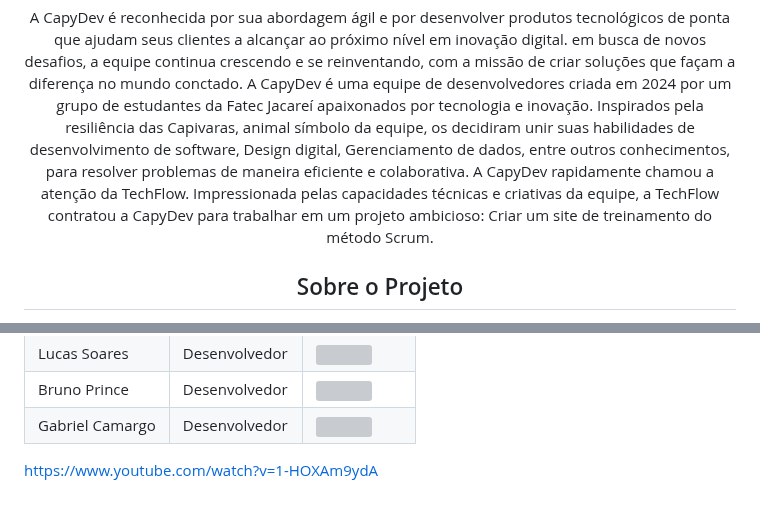
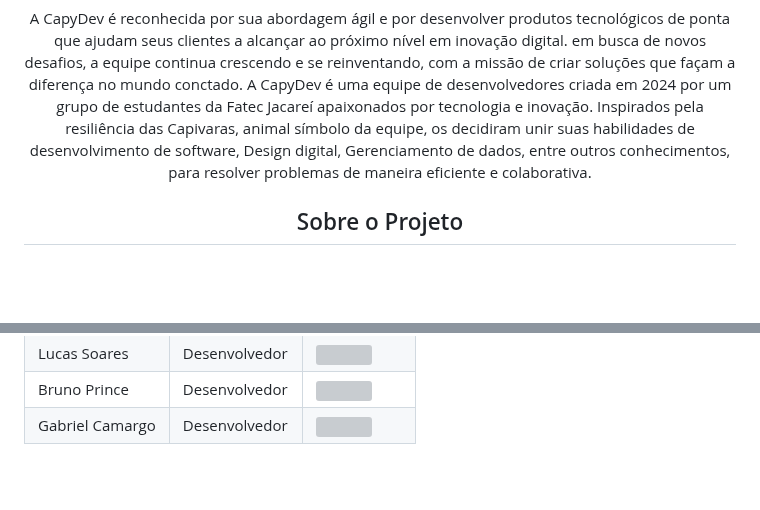
Before and after one commit to Capydev-jac/Capydev, a Markdown page: README.md, 2 parts joined by grey strips. GitHub-like rendering; blank space fills up the shorter version; grey boxes are pictures that could not be loaded.

```diff
--- a/README.md
+++ b/README.md
@@ -3,6 +7,5 @@
 <p align="center">A CapyDev é reconhecida por sua abordagem ágil e por desenvolver produtos tecnológicos de ponta que ajudam seus clientes a alcançar ao próximo nível em inovação digital. em busca de novos desafios, a equipe continua crescendo e se reinventando, com a missão de criar soluções que façam a diferença no mundo conctado.
-A CapyDev é uma equipe de desenvolvedores criada em 2024 por um grupo de estudantes da Fatec Jacareí apaixonados por tecnologia e inovação. Inspirados pela resiliência das Capivaras, animal símbolo da equipe, os decidiram unir suas habilidades de desenvolvimento de software, Design digital, Gerenciamento de dados, entre outros conhecimentos, para resolver problemas de maneira eficiente e colaborativa.
-A CapyDev rapidamente chamou a atenção da TechFlow. Impressionada pelas capacidades técnicas e criativas da equipe, a TechFlow contratou a CapyDev para trabalhar em um projeto ambicioso: Criar um site de treinamento do método Scrum.</p>
+A CapyDev é uma equipe de desenvolvedores criada em 2024 por um grupo de estudantes da Fatec Jacareí apaixonados por tecnologia e inovação. Inspirados pela resiliência das Capivaras, animal símbolo da equipe, os decidiram unir suas habilidades de desenvolvimento de software, Design digital, Gerenciamento de dados, entre outros conhecimentos, para resolver problemas de maneira eficiente e colaborativa.</p>
 
 <h2 align="center">Sobre o Projeto</h2>
 
@@ -80,5 +83,3 @@ RNF.06 - O visual deve ser responsivo.
 | Lucas Soares | Desenvolvedor | <a href="https://github.com/lucasgss0000"><img src="https://skillicons.dev/icons?i=github"></a> |
 | Bruno Prince | Desenvolvedor | <a href="https://github.com/BrunoPrince1"><img src="https://skillicons.dev/icons?i=github"></a> |
 | Gabriel Camargo | Desenvolvedor | <a href="https://github.com/gabecamargo"><img src="https://skillicons.dev/icons?i=github"></a> |
-
-https://www.youtube.com/watch?v=1-HOXAm9ydA
```
Also changed, not shown: other parts of README.md (+4 -0 lines).
